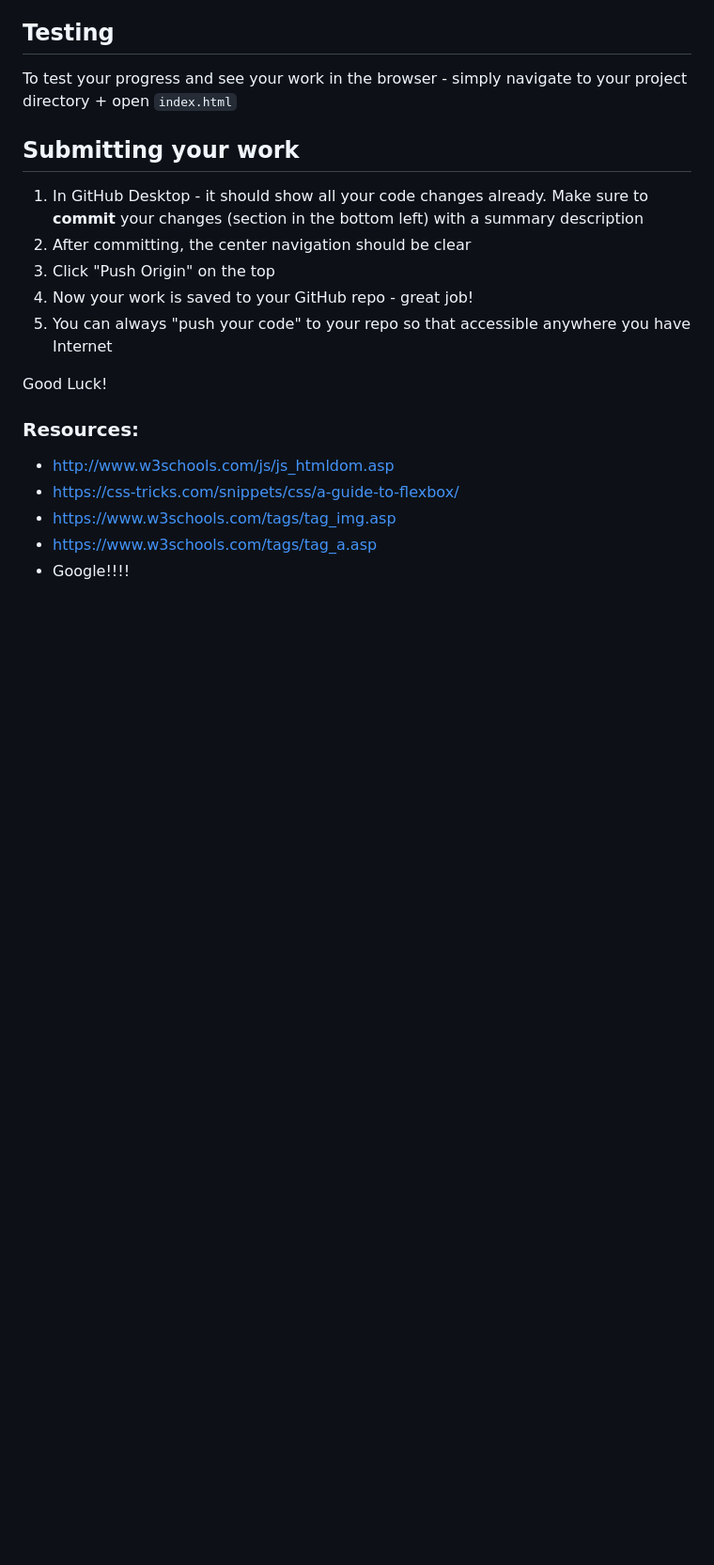
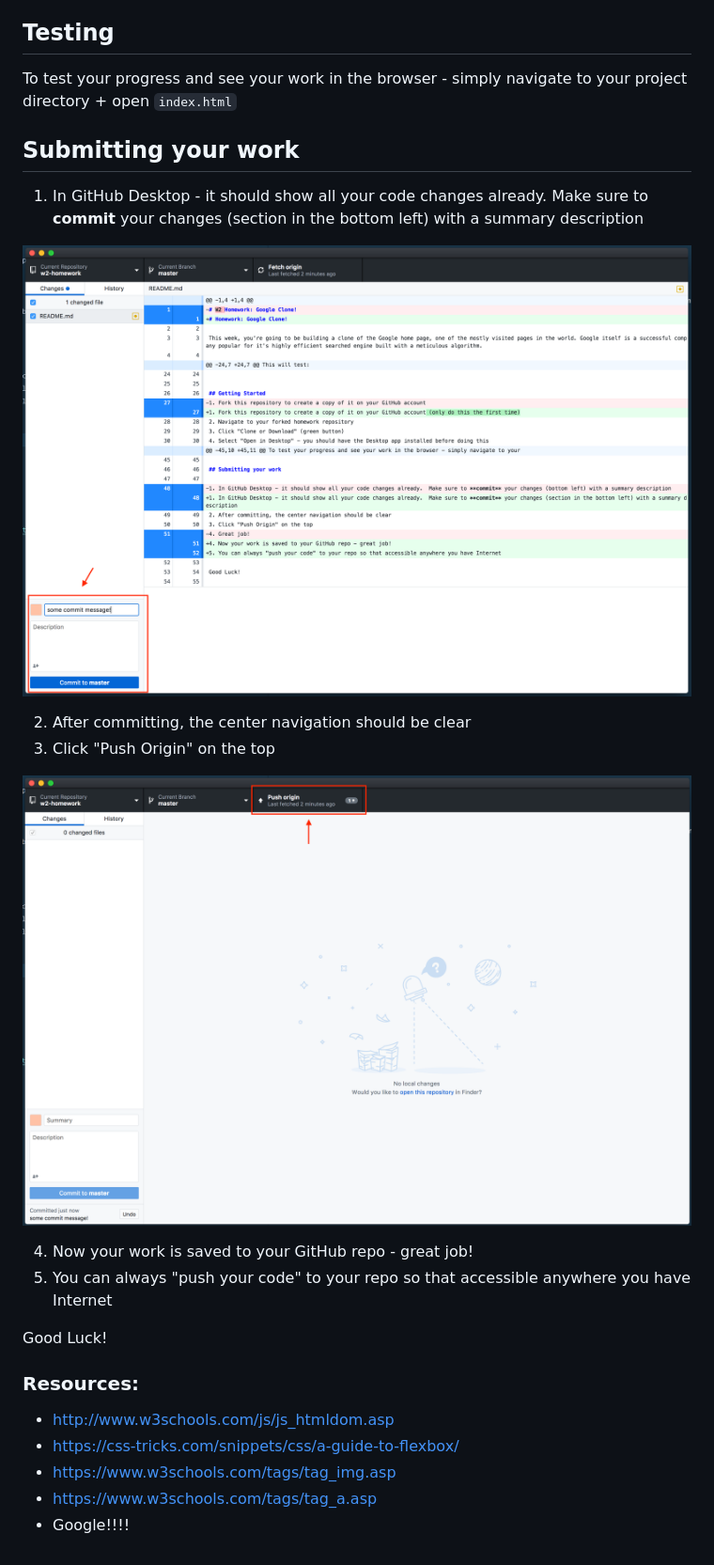
Before and after one commit to renew-la/w2-homework, a Markdown page: README.md, the part around the change. Shown: that part at 94% size. Drawn GitHub-style; pictures changed too: imgs/desktop-1.png (added), imgs/desktop-2.png (added); blank space fills up the shorter version.

Commit message:
adding screenshots, updating README

```diff
--- a/README.md
+++ b/README.md
@@ -46,8 +46,14 @@ To test your progress and see your work in the browser - simply navigate to your
 ## Submitting your work
 
 1. In GitHub Desktop - it should show all your code changes already.  Make sure to **commit** your changes (section in the bottom left) with a summary description
+
+![desktop-1](/imgs/desktop-1.png)
+
 2. After committing, the center navigation should be clear
 3. Click "Push Origin" on the top
+
+![desktop-2](/imgs/desktop-2.png)
+
 4. Now your work is saved to your GitHub repo - great job!
 5. You can always "push your code" to your repo so that accessible anywhere you have Internet
 
```
Also changed, not shown: 1 other file.
